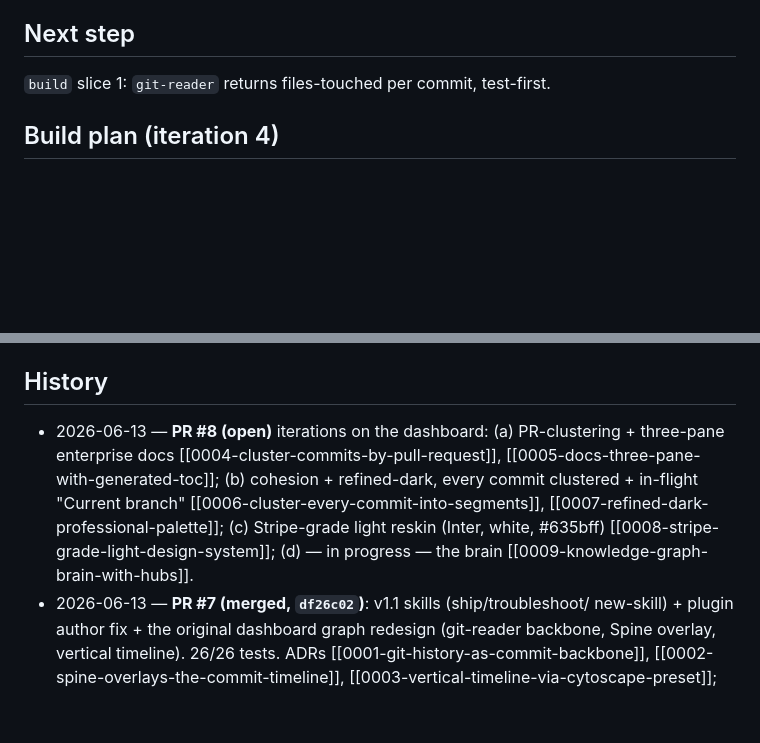
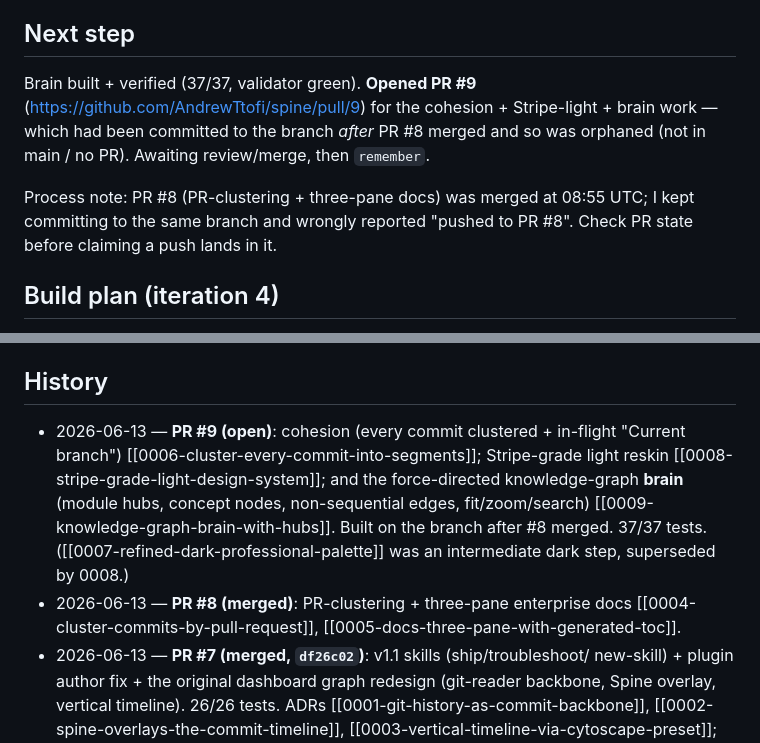
Before and after one commit to AndrewTtofi/andreas-skills, a Markdown page: .spine/journal.md, 2 parts joined by grey strips. Drawn GitHub-style; blank space fills up the shorter version.

Commit message:
chore(spine): record PR #9 + correct PR #8 status in the journal
PR #8 (PR-clustering + three-pane docs) is merged; the cohesion/Stripe-light/
brain work was committed after and is now in the new PR #9. Notes the process
miss (claimed pushes landed in #8 after it had merged).

Co-Authored-By: Claude Opus 4.8 (1M context) <noreply@anthropic.com>

```diff
--- a/.spine/journal.md
+++ b/.spine/journal.md
@@ -17,7 +17,14 @@ readable.
 
 ## Next step
 
-`build` slice 1: `git-reader` returns files-touched per commit, test-first.
+Brain built + verified (37/37, validator green). **Opened PR #9**
+(https://github.com/AndrewTtofi/spine/pull/9) for the cohesion + Stripe-light +
+brain work — which had been committed to the branch *after* PR #8 merged and so
+was orphaned (not in main / no PR). Awaiting review/merge, then `remember`.
+
+Process note: PR #8 (PR-clustering + three-pane docs) was merged at 08:55 UTC; I
+kept committing to the same branch and wrongly reported "pushed to PR #8". Check
+PR state before claiming a push lands in it.
 
 ## Build plan (iteration 4)
 
@@ -60,14 +67,15 @@ Cross-cutting:
 
 ## History
 
-- 2026-06-13 — **PR #8 (open)** iterations on the dashboard:
-  (a) PR-clustering + three-pane enterprise docs [[0004-cluster-commits-by-pull-request]],
-  [[0005-docs-three-pane-with-generated-toc]];
-  (b) cohesion + refined-dark, every commit clustered + in-flight "Current branch"
-  [[0006-cluster-every-commit-into-segments]], [[0007-refined-dark-professional-palette]];
-  (c) Stripe-grade light reskin (Inter, white, #635bff)
-  [[0008-stripe-grade-light-design-system]];
-  (d) — in progress — the brain [[0009-knowledge-graph-brain-with-hubs]].
+- 2026-06-13 — **PR #9 (open)**: cohesion (every commit clustered + in-flight
+  "Current branch") [[0006-cluster-every-commit-into-segments]]; Stripe-grade light
+  reskin [[0008-stripe-grade-light-design-system]]; and the force-directed
+  knowledge-graph **brain** (module hubs, concept nodes, non-sequential edges,
+  fit/zoom/search) [[0009-knowledge-graph-brain-with-hubs]]. Built on the branch
+  after #8 merged. 37/37 tests. ([[0007-refined-dark-professional-palette]] was an
+  intermediate dark step, superseded by 0008.)
+- 2026-06-13 — **PR #8 (merged)**: PR-clustering + three-pane enterprise docs
+  [[0004-cluster-commits-by-pull-request]], [[0005-docs-three-pane-with-generated-toc]].
 - 2026-06-13 — **PR #7 (merged, `df26c02`)**: v1.1 skills (ship/troubleshoot/
   new-skill) + plugin author fix + the original dashboard graph redesign
   (git-reader backbone, Spine overlay, vertical timeline). 26/26 tests.
```
